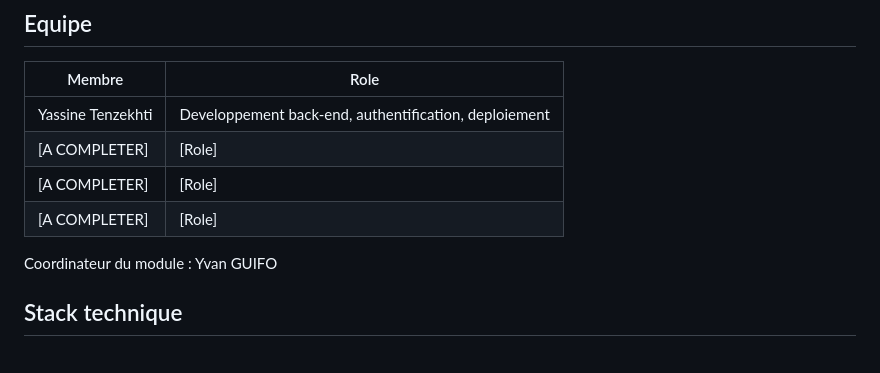
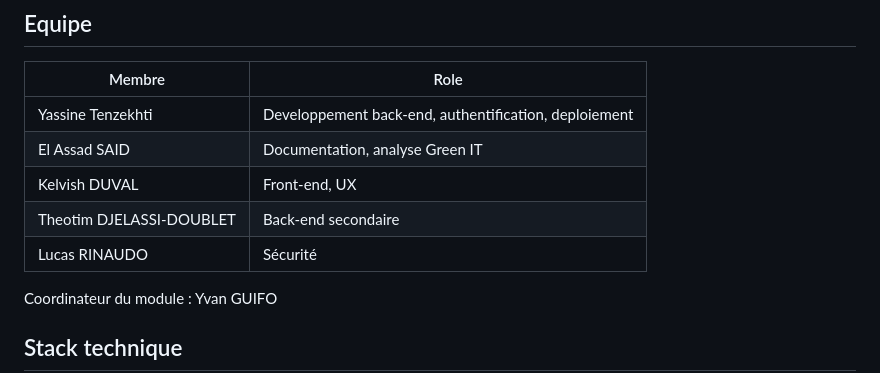
Before and after one commit to YassTen/EcoTasks, a Markdown page: README.md, the part around the change. Drawn GitHub-style.

Commit message:
Update team member roles in README

```diff
--- a/README.md
+++ b/README.md
@@ -15,9 +15,10 @@ Un site sobre ou les utilisateurs creent et suivent des actions ecologiques au q
 | Membre | Role |
 |---|---|
 | Yassine Tenzekhti | Developpement back-end, authentification, deploiement |
-| [A COMPLETER] | [Role] |
-| [A COMPLETER] | [Role] |
-| [A COMPLETER] | [Role] |
+| El Assad SAID | Documentation, analyse Green IT |
+| Kelvish DUVAL | Front-end, UX |
+| Theotim DJELASSI-DOUBLET | Back-end secondaire |
+| Lucas RINAUDO | Sécurité |
 
 Coordinateur du module : Yvan GUIFO
 
```
